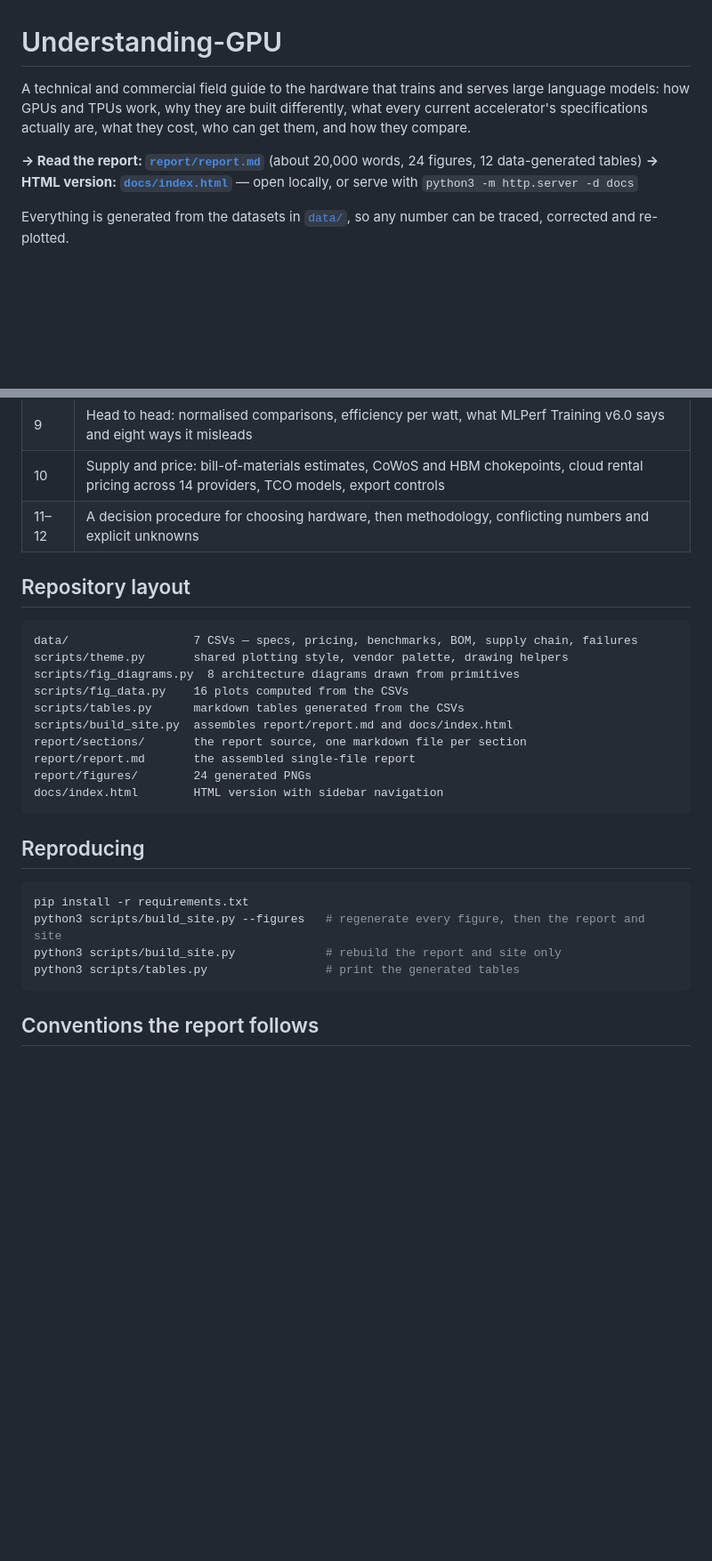
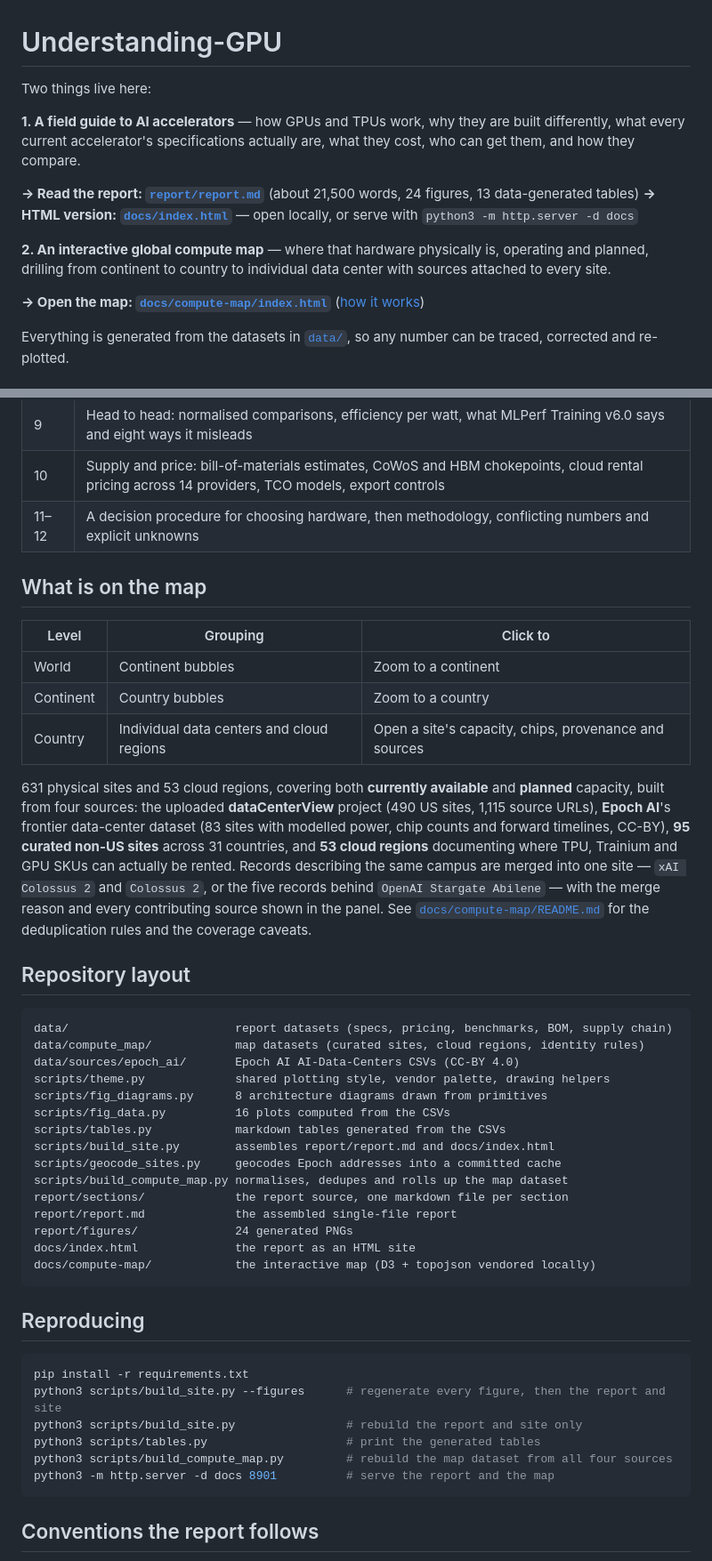
Before and after one commit to DanielWang2029/Understanding-GPU, a Markdown page: README.md, 2 parts joined by grey strips. Shown at 89% size. GitHub-like rendering; blank space fills up the shorter version.

Commit message:
Document the map: usage, sources, dedup rules and coverage caveats
Co-authored-by: DanielWang2029 <DanielWang2029@users.noreply.github.com>

````diff
--- a/README.md
+++ b/README.md
@@ -1,9 +1,15 @@
 # Understanding-GPU
 
-A technical and commercial field guide to the hardware that trains and serves large language models: how GPUs and TPUs work, why they are built differently, what every current accelerator's specifications actually are, what they cost, who can get them, and how they compare.
+Two things live here:
 
-**→ Read the report: [`report/report.md`](report/report.md)** (about 20,000 words, 24 figures, 12 data-generated tables)
+**1. A field guide to AI accelerators** — how GPUs and TPUs work, why they are built differently, what every current accelerator's specifications actually are, what they cost, who can get them, and how they compare.
+
+**→ Read the report: [`report/report.md`](report/report.md)** (about 21,500 words, 24 figures, 13 data-generated tables)
 **→ HTML version: [`docs/index.html`](docs/index.html)** — open locally, or serve with `python3 -m http.server -d docs`
+
+**2. An interactive global compute map** — where that hardware physically is, operating and planned, drilling from continent to country to individual data center with sources attached to every site.
+
+**→ Open the map: [`docs/compute-map/index.html`](docs/compute-map/index.html)** ([how it works](docs/compute-map/README.md))
 
 Everything is generated from the datasets in [`data/`](data/), so any number can be traced, corrected and re-plotted.
 
@@ -18,28 +24,45 @@ Everything is generated from the datasets in [`data/`](data/), so any number can
 | 10 | Supply and price: bill-of-materials estimates, CoWoS and HBM chokepoints, cloud rental pricing across 14 providers, TCO models, export controls |
 | 11–12 | A decision procedure for choosing hardware, then methodology, conflicting numbers and explicit unknowns |
 
+## What is on the map
+
+| Level | Grouping | Click to |
+|---|---|---|
+| World | Continent bubbles | Zoom to a continent |
+| Continent | Country bubbles | Zoom to a country |
+| Country | Individual data centers and cloud regions | Open a site's capacity, chips, provenance and sources |
+
+631 physical sites and 53 cloud regions, covering both **currently available** and **planned** capacity, built from four sources: the uploaded **dataCenterView** project (490 US sites, 1,115 source URLs), **Epoch AI**'s frontier data-center dataset (83 sites with modelled power, chip counts and forward timelines, CC-BY), **95 curated non-US sites** across 31 countries, and **53 cloud regions** documenting where TPU, Trainium and GPU SKUs can actually be rented. Records describing the same campus are merged into one site — `xAI Colossus 2` and `Colossus 2`, or the five records behind `OpenAI Stargate Abilene` — with the merge reason and every contributing source shown in the panel. See [`docs/compute-map/README.md`](docs/compute-map/README.md) for the deduplication rules and the coverage caveats.
+
 ## Repository layout
 
 ```
-data/                  7 CSVs — specs, pricing, benchmarks, BOM, supply chain, failures
-scripts/theme.py       shared plotting style, vendor palette, drawing helpers
-scripts/fig_diagrams.py  8 architecture diagrams drawn from primitives
-scripts/fig_data.py    16 plots computed from the CSVs
-scripts/tables.py      markdown tables generated from the CSVs
-scripts/build_site.py  assembles report/report.md and docs/index.html
-report/sections/       the report source, one markdown file per section
-report/report.md       the assembled single-file report
-report/figures/        24 generated PNGs
-docs/index.html        HTML version with sidebar navigation
+data/                        report datasets (specs, pricing, benchmarks, BOM, supply chain)
+data/compute_map/            map datasets (curated sites, cloud regions, identity rules)
+data/sources/epoch_ai/       Epoch AI AI-Data-Centers CSVs (CC-BY 4.0)
+scripts/theme.py             shared plotting style, vendor palette, drawing helpers
+scripts/fig_diagrams.py      8 architecture diagrams drawn from primitives
+scripts/fig_data.py          16 plots computed from the CSVs
+scripts/tables.py            markdown tables generated from the CSVs
+scripts/build_site.py        assembles report/report.md and docs/index.html
+scripts/geocode_sites.py     geocodes Epoch addresses into a committed cache
+scripts/build_compute_map.py normalises, dedupes and rolls up the map dataset
+report/sections/             the report source, one markdown file per section
+report/report.md             the assembled single-file report
+report/figures/              24 generated PNGs
+docs/index.html              the report as an HTML site
+docs/compute-map/            the interactive map (D3 + topojson vendored locally)
 ```
 
 ## Reproducing
 
 ```bash
 pip install -r requirements.txt
-python3 scripts/build_site.py --figures   # regenerate every figure, then the report and site
-python3 scripts/build_site.py             # rebuild the report and site only
-python3 scripts/tables.py                 # print the generated tables
+python3 scripts/build_site.py --figures      # regenerate every figure, then the report and site
+python3 scripts/build_site.py                # rebuild the report and site only
+python3 scripts/tables.py                    # print the generated tables
+python3 scripts/build_compute_map.py         # rebuild the map dataset from all four sources
+python3 -m http.server -d docs 8901          # serve the report and the map
 ```
 
 ## Conventions the report follows
````
Also changed, not shown: docs/compute-map/README.md (added, +120 -0 lines).
